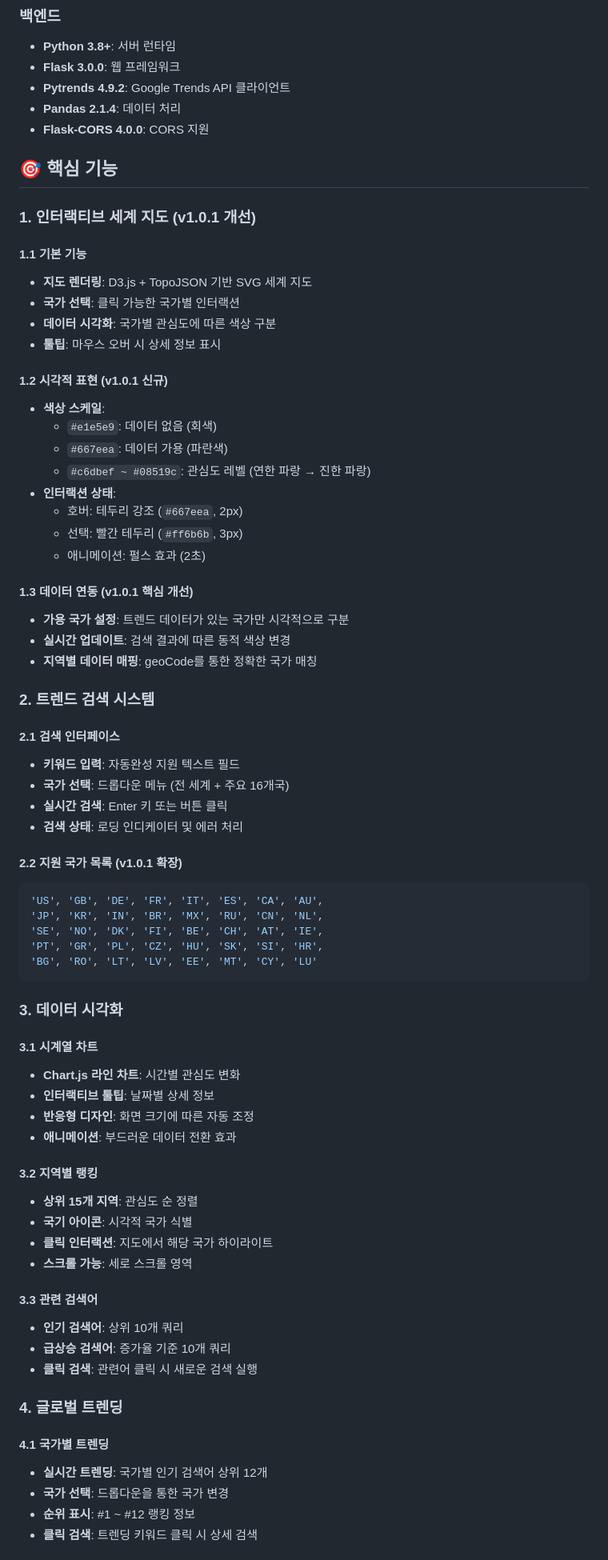
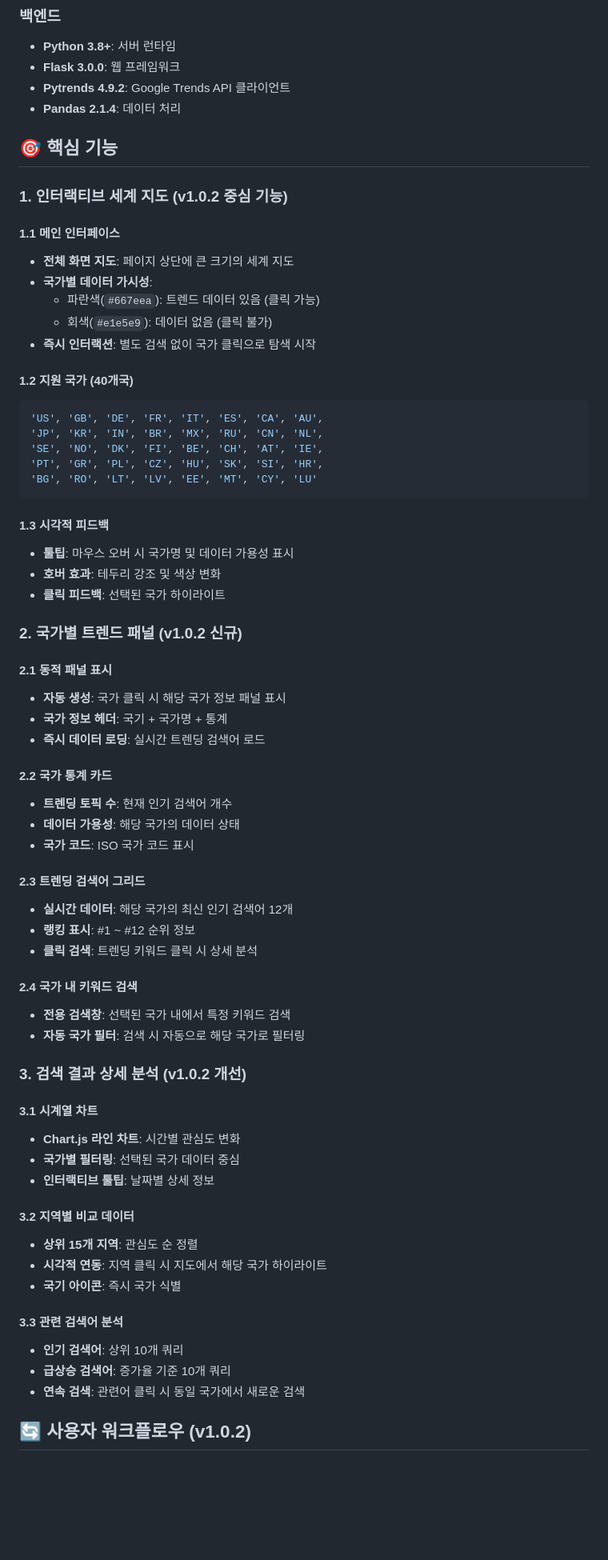
Before and after one commit to gon1zau6jyun4liu5/world-trends-explorer, a Markdown page: docs/FEATURE_SPEC.md, the part around one of its changes. Shown at 80% size. GitHub-like rendering; blank space fills up the shorter version.

````diff
--- a/docs/FEATURE_SPEC.md
+++ b/docs/FEATURE_SPEC.md
@@ -23,40 +30,19 @@ World Trends Explorer는 Google Trends 데이터를 실시간으로 시각화하
 - **Flask 3.0.0**: 웹 프레임워크
 - **Pytrends 4.9.2**: Google Trends API 클라이언트
 - **Pandas 2.1.4**: 데이터 처리
-- **Flask-CORS 4.0.0**: CORS 지원
 
 ## 🎯 핵심 기능
 
-### 1. 인터랙티브 세계 지도 (v1.0.1 개선)
-#### 1.1 기본 기능
-- **지도 렌더링**: D3.js + TopoJSON 기반 SVG 세계 지도
-- **국가 선택**: 클릭 가능한 국가별 인터랙션
-- **데이터 시각화**: 국가별 관심도에 따른 색상 구분
-- **툴팁**: 마우스 오버 시 상세 정보 표시
+### 1. 인터랙티브 세계 지도 (v1.0.2 중심 기능)
 
-#### 1.2 시각적 표현 (v1.0.1 신규)
-- **색상 스케일**:
-  - `#e1e5e9`: 데이터 없음 (회색)
-  - `#667eea`: 데이터 가용 (파란색)
-  - `#c6dbef ~ #08519c`: 관심도 레벨 (연한 파랑 → 진한 파랑)
-- **인터랙션 상태**:
-  - 호버: 테두리 강조 (`#667eea`, 2px)
-  - 선택: 빨간 테두리 (`#ff6b6b`, 3px)
-  - 애니메이션: 펄스 효과 (2초)
+#### 1.1 메인 인터페이스
+- **전체 화면 지도**: 페이지 상단에 큰 크기의 세계 지도
+- **국가별 데이터 가시성**:
+  - 파란색(`#667eea`): 트렌드 데이터 있음 (클릭 가능)
+  - 회색(`#e1e5e9`): 데이터 없음 (클릭 불가)
+- **즉시 인터랙션**: 별도 검색 없이 국가 클릭으로 탐색 시작
 
-#### 1.3 데이터 연동 (v1.0.1 핵심 개선)
-- **가용 국가 설정**: 트렌드 데이터가 있는 국가만 시각적으로 구분
-- **실시간 업데이트**: 검색 결과에 따른 동적 색상 변경
-- **지역별 데이터 매핑**: geoCode를 통한 정확한 국가 매칭
-
-### 2. 트렌드 검색 시스템
-#### 2.1 검색 인터페이스
-- **키워드 입력**: 자동완성 지원 텍스트 필드
-- **국가 선택**: 드롭다운 메뉴 (전 세계 + 주요 16개국)
-- **실시간 검색**: Enter 키 또는 버튼 클릭
-- **검색 상태**: 로딩 인디케이터 및 에러 처리
-
-#### 2.2 지원 국가 목록 (v1.0.1 확장)
+#### 1.2 지원 국가 (40개국)
 ```javascript
 'US', 'GB', 'DE', 'FR', 'IT', 'ES', 'CA', 'AU',
 'JP', 'KR', 'IN', 'BR', 'MX', 'RU', 'CN', 'NL',
@@ -65,28 +51,48 @@ World Trends Explorer는 Google Trends 데이터를 실시간으로 시각화하
 'BG', 'RO', 'LT', 'LV', 'EE', 'MT', 'CY', 'LU'
 ```
 
-### 3. 데이터 시각화
+#### 1.3 시각적 피드백
+- **툴팁**: 마우스 오버 시 국가명 및 데이터 가용성 표시
+- **호버 효과**: 테두리 강조 및 색상 변화
+- **클릭 피드백**: 선택된 국가 하이라이트
+
+### 2. 국가별 트렌드 패널 (v1.0.2 신규)
+
+#### 2.1 동적 패널 표시
+- **자동 생성**: 국가 클릭 시 해당 국가 정보 패널 표시
+- **국가 정보 헤더**: 국기 + 국가명 + 통계
+- **즉시 데이터 로딩**: 실시간 트렌딩 검색어 로드
+
+#### 2.2 국가 통계 카드
+- **트렌딩 토픽 수**: 현재 인기 검색어 개수
+- **데이터 가용성**: 해당 국가의 데이터 상태
+- **국가 코드**: ISO 국가 코드 표시
+
+#### 2.3 트렌딩 검색어 그리드
+- **실시간 데이터**: 해당 국가의 최신 인기 검색어 12개
+- **랭킹 표시**: #1 ~ #12 순위 정보
+- **클릭 검색**: 트렌딩 키워드 클릭 시 상세 분석
+
+#### 2.4 국가 내 키워드 검색
+- **전용 검색창**: 선택된 국가 내에서 특정 키워드 검색
+- **자동 국가 필터**: 검색 시 자동으로 해당 국가로 필터링
+
+### 3. 검색 결과 상세 분석 (v1.0.2 개선)
+
 #### 3.1 시계열 차트
 - **Chart.js 라인 차트**: 시간별 관심도 변화
+- **국가별 필터링**: 선택된 국가 데이터 중심
 - **인터랙티브 툴팁**: 날짜별 상세 정보
-- **반응형 디자인**: 화면 크기에 따른 자동 조정
-- **애니메이션**: 부드러운 데이터 전환 효과
 
-#### 3.2 지역별 랭킹
+#### 3.2 지역별 비교 데이터
 - **상위 15개 지역**: 관심도 순 정렬
-- **국기 아이콘**: 시각적 국가 식별
-- **클릭 인터랙션**: 지도에서 해당 국가 하이라이트
-- **스크롤 가능**: 세로 스크롤 영역
+- **시각적 연동**: 지역 클릭 시 지도에서 해당 국가 하이라이트
+- **국기 아이콘**: 즉시 국가 식별
 
-#### 3.3 관련 검색어
+#### 3.3 관련 검색어 분석
 - **인기 검색어**: 상위 10개 쿼리
 - **급상승 검색어**: 증가율 기준 10개 쿼리
-- **클릭 검색**: 관련어 클릭 시 새로운 검색 실행
+- **연속 검색**: 관련어 클릭 시 동일 국가에서 새로운 검색
 
-### 4. 글로벌 트렌딩
-#### 4.1 국가별 트렌딩
-- **실시간 트렌딩**: 국가별 인기 검색어 상위 12개
-- **국가 선택**: 드롭다운을 통한 국가 변경
-- **순위 표시**: #1 ~ #12 랭킹 정보
-- **클릭 검색**: 트렌딩 키워드 클릭 시 상세 검색
+## 🔄 사용자 워크플로우 (v1.0.2)
 
````
Also changed, not shown: other parts of docs/FEATURE_SPEC.md (+142 -201 lines).
